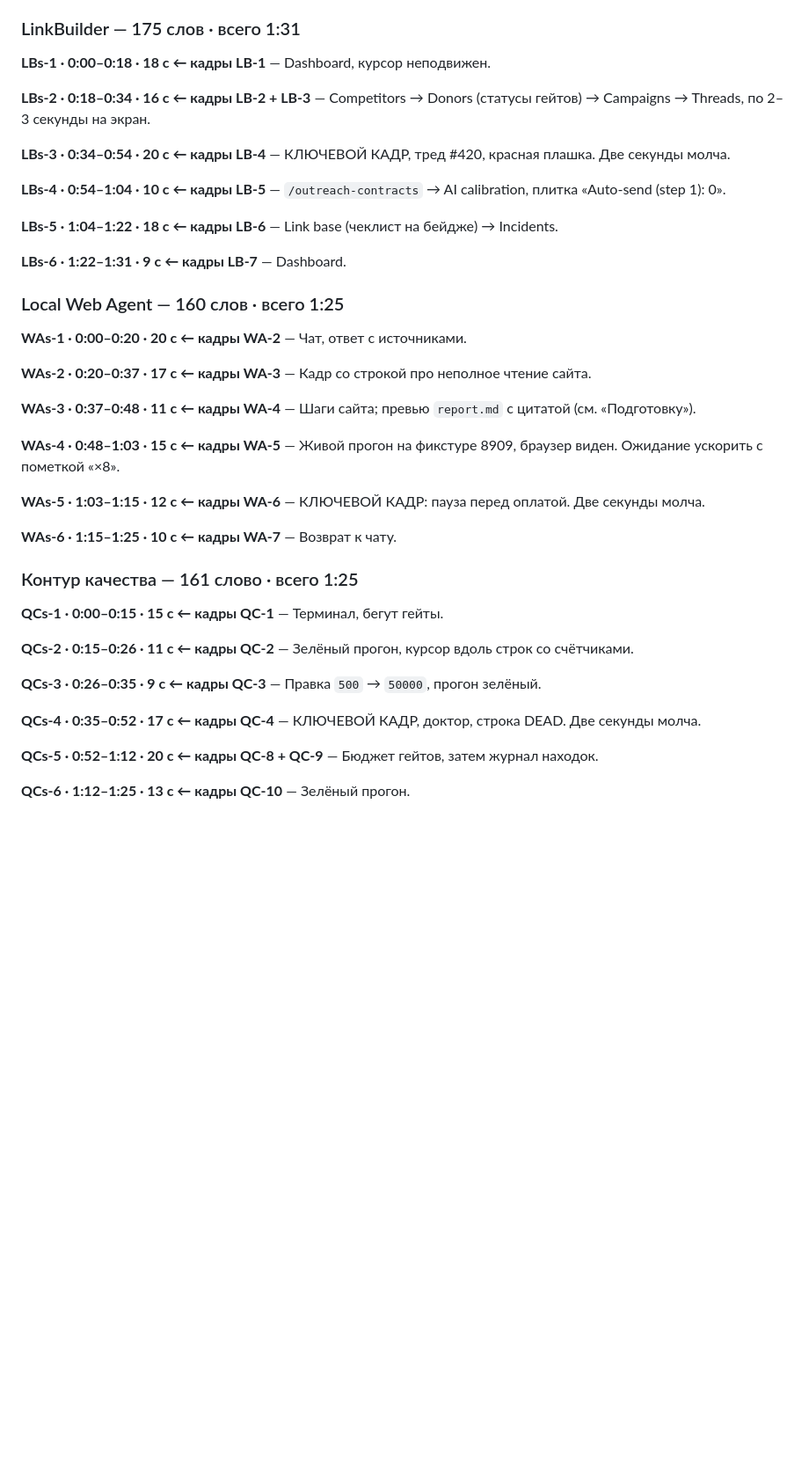
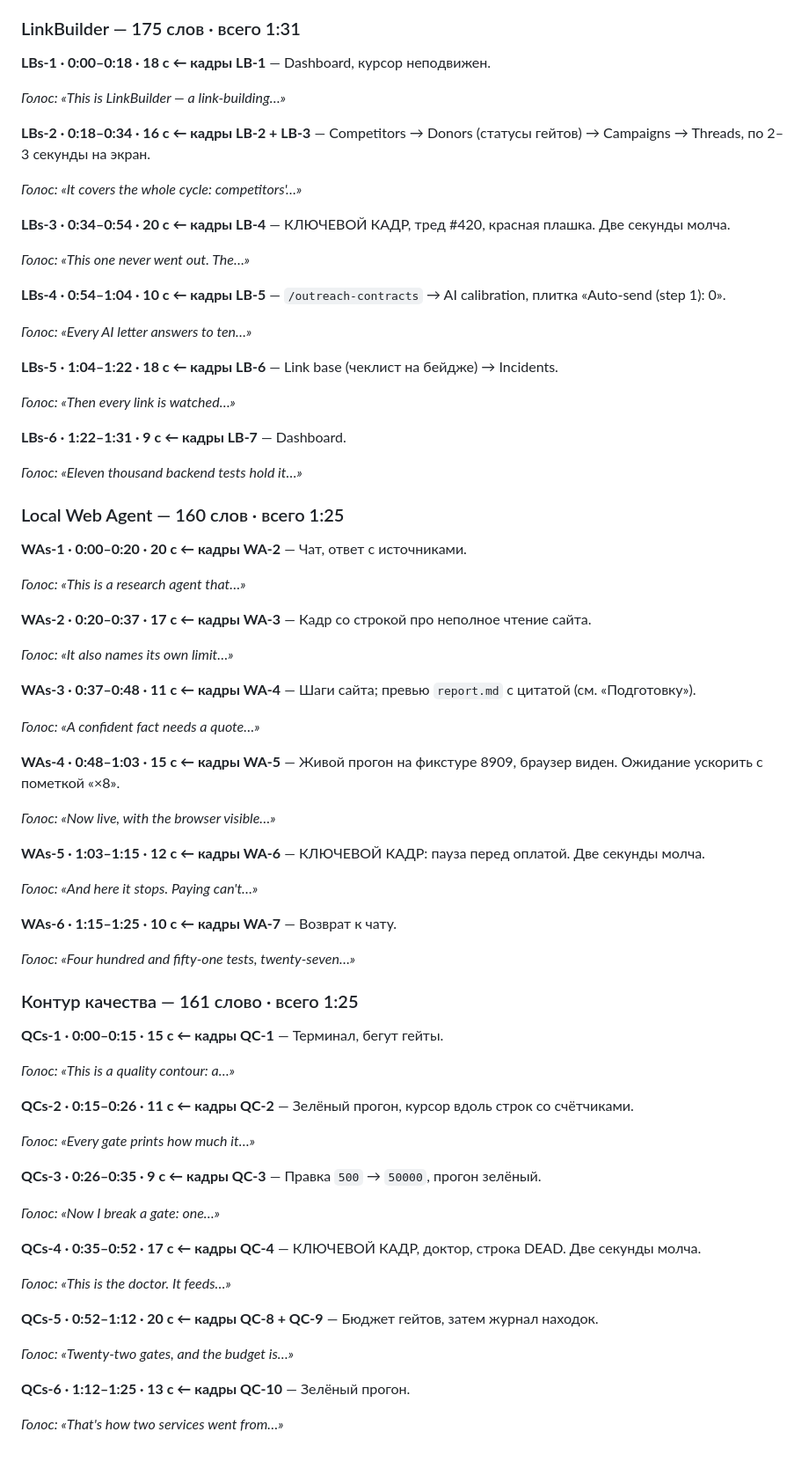
Before and after one commit to AnthonyPriceOne2691/portfolio-site, a Markdown page: delivery/active/video-screen.md, the part around one of its changes. Shown at 88% size. GitHub-like rendering; blank space fills up the shorter version.

```diff
--- a/delivery/active/video-screen.md
+++ b/delivery/active/video-screen.md
@@ -548,40 +638,76 @@ scripts/lint/check_file_length.sh`, доктор снова «DEAD 0 · Лжи
 
 **LBs-1 · 0:00–0:18 · 18 с ← кадры LB-1** — Dashboard, курсор неподвижен.
 
+_Голос: «This is LinkBuilder — a link-building…»_
+
 **LBs-2 · 0:18–0:34 · 16 с ← кадры LB-2 + LB-3** — Competitors → Donors (статусы гейтов) → Campaigns → Threads, по 2–3 секунды на экран.
+
+_Голос: «It covers the whole cycle: competitors'…»_
 
 **LBs-3 · 0:34–0:54 · 20 с ← кадры LB-4** — КЛЮЧЕВОЙ КАДР, тред #420, красная плашка. Две секунды молча.
 
+_Голос: «This one never went out. The…»_
+
 **LBs-4 · 0:54–1:04 · 10 с ← кадры LB-5** — `/outreach-contracts` → AI calibration, плитка «Auto-send (step 1): 0».
+
+_Голос: «Every AI letter answers to ten…»_
 
 **LBs-5 · 1:04–1:22 · 18 с ← кадры LB-6** — Link base (чеклист на бейдже) → Incidents.
 
+_Голос: «Then every link is watched…»_
+
 **LBs-6 · 1:22–1:31 · 9 с ← кадры LB-7** — Dashboard.
+
+_Голос: «Eleven thousand backend tests hold it…»_
 
 ### Local Web Agent — 160 слов · всего 1:25
 
 **WAs-1 · 0:00–0:20 · 20 с ← кадры WA-2** — Чат, ответ с источниками.
 
+_Голос: «This is a research agent that…»_
+
 **WAs-2 · 0:20–0:37 · 17 с ← кадры WA-3** — Кадр со строкой про неполное чтение сайта.
+
+_Голос: «It also names its own limit…»_
 
 **WAs-3 · 0:37–0:48 · 11 с ← кадры WA-4** — Шаги сайта; превью `report.md` с цитатой (см. «Подготовку»).
 
+_Голос: «A confident fact needs a quote…»_
+
 **WAs-4 · 0:48–1:03 · 15 с ← кадры WA-5** — Живой прогон на фикстуре 8909, браузер виден. Ожидание ускорить с пометкой «×8».
+
+_Голос: «Now live, with the browser visible…»_
 
 **WAs-5 · 1:03–1:15 · 12 с ← кадры WA-6** — КЛЮЧЕВОЙ КАДР: пауза перед оплатой. Две секунды молча.
 
+_Голос: «And here it stops. Paying can't…»_
+
 **WAs-6 · 1:15–1:25 · 10 с ← кадры WA-7** — Возврат к чату.
+
+_Голос: «Four hundred and fifty-one tests, twenty-seven…»_
 
 ### Контур качества — 161 слово · всего 1:25
 
 **QCs-1 · 0:00–0:15 · 15 с ← кадры QC-1** — Терминал, бегут гейты.
 
+_Голос: «This is a quality contour: a…»_
+
 **QCs-2 · 0:15–0:26 · 11 с ← кадры QC-2** — Зелёный прогон, курсор вдоль строк со счётчиками.
+
+_Голос: «Every gate prints how much it…»_
 
 **QCs-3 · 0:26–0:35 · 9 с ← кадры QC-3** — Правка `500` → `50000`, прогон зелёный.
 
+_Голос: «Now I break a gate: one…»_
+
 **QCs-4 · 0:35–0:52 · 17 с ← кадры QC-4** — КЛЮЧЕВОЙ КАДР, доктор, строка DEAD. Две секунды молча.
+
+_Голос: «This is the doctor. It feeds…»_
 
 **QCs-5 · 0:52–1:12 · 20 с ← кадры QC-8 + QC-9** — Бюджет гейтов, затем журнал находок.
 
+_Голос: «Twenty-two gates, and the budget is…»_
+
 **QCs-6 · 1:12–1:25 · 13 с ← кадры QC-10** — Зелёный прогон.
+
+_Голос: «That's how two services went from…»_
```
Also changed, not shown: other parts of delivery/active/video-screen.md (+91 -1 lines), delivery/active/video-scripts.md (+18 -10 lines), delivery/active/video-voice.md (+1 -1 lines).
